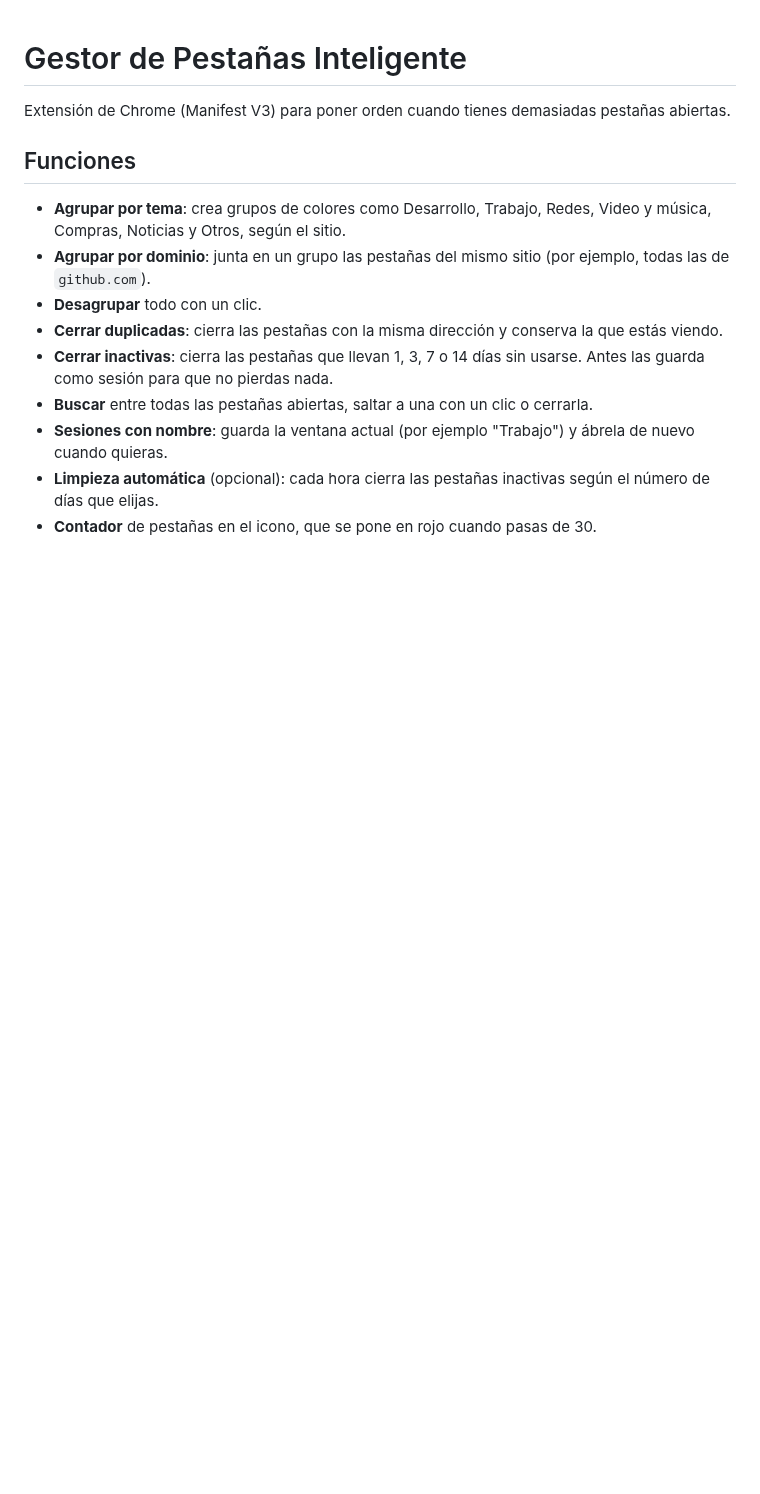
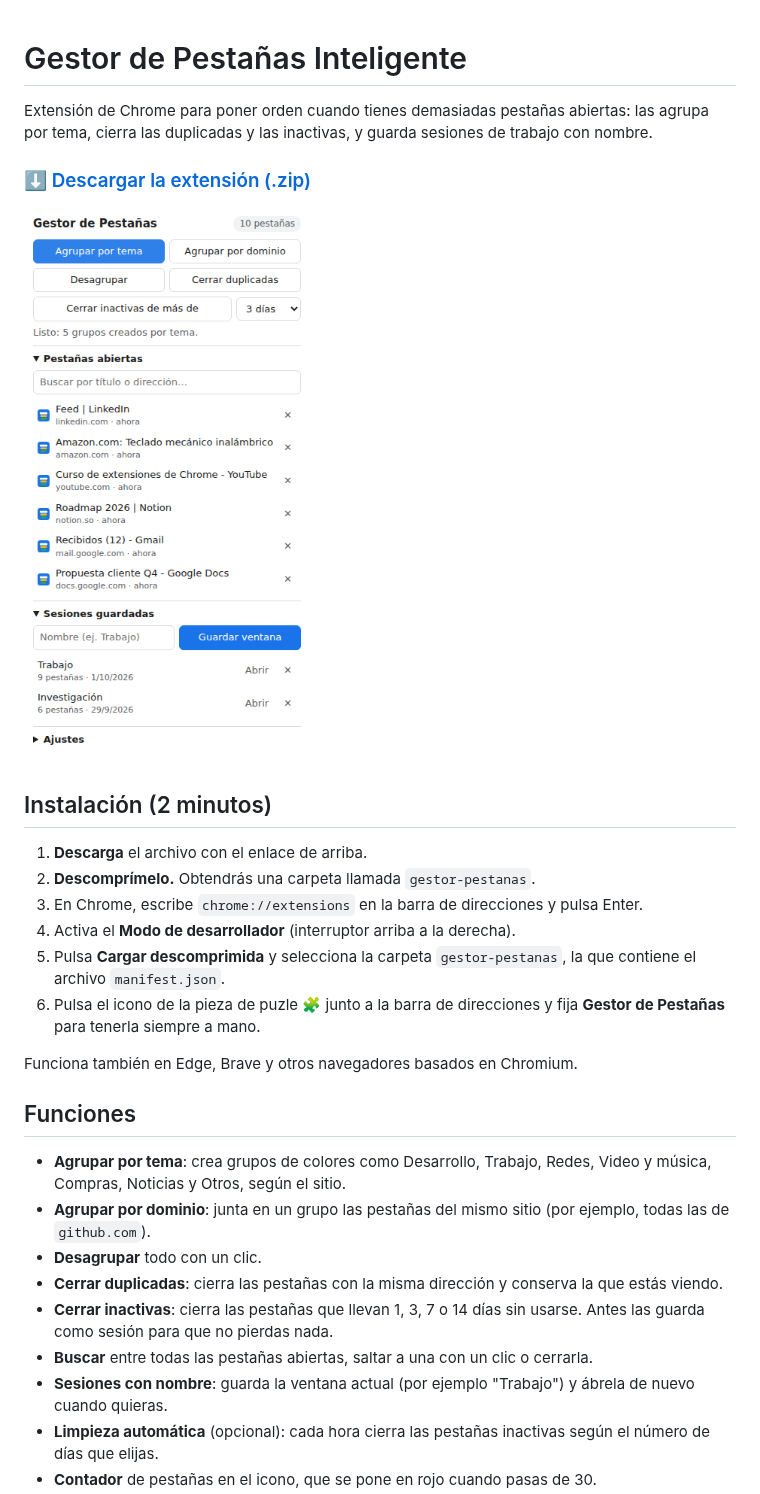
Before and after one commit to juanabraham8091/juanabraham8091, a Markdown page: gestor-pestanas/README.md, the part around one of its changes. Drawn GitHub-style; pictures changed too: gestor-pestanas/captura.png (added); blank space fills up the shorter version.

```diff
--- a/gestor-pestanas/README.md
+++ b/gestor-pestanas/README.md
@@ -1,6 +1,21 @@
 # Gestor de Pestañas Inteligente
 
-Extensión de Chrome (Manifest V3) para poner orden cuando tienes demasiadas pestañas abiertas.
+Extensión de Chrome para poner orden cuando tienes demasiadas pestañas abiertas: las agrupa por tema, cierra las duplicadas y las inactivas, y guarda sesiones de trabajo con nombre.
+
+### [⬇️ Descargar la extensión (.zip)](https://github.com/juanabraham8091/juanabraham8091/raw/main/gestor-pestanas/gestor-pestanas.zip)
+
+<img src="captura.png" alt="Ventana de la extensión Gestor de Pestañas" width="380">
+
+## Instalación (2 minutos)
+
+1. **Descarga** el archivo con el enlace de arriba.
+2. **Descomprímelo.** Obtendrás una carpeta llamada `gestor-pestanas`.
+3. En Chrome, escribe `chrome://extensions` en la barra de direcciones y pulsa Enter.
+4. Activa el **Modo de desarrollador** (interruptor arriba a la derecha).
+5. Pulsa **Cargar descomprimida** y selecciona la carpeta `gestor-pestanas`, la que contiene el archivo `manifest.json`.
+6. Pulsa el icono de la pieza de puzle 🧩 junto a la barra de direcciones y fija **Gestor de Pestañas** para tenerla siempre a mano.
+
+Funciona también en Edge, Brave y otros navegadores basados en Chromium.
 
 ## Funciones
 
```
Also changed, not shown: other parts of gestor-pestanas/README.md (+7 -15 lines), 1 other file.
